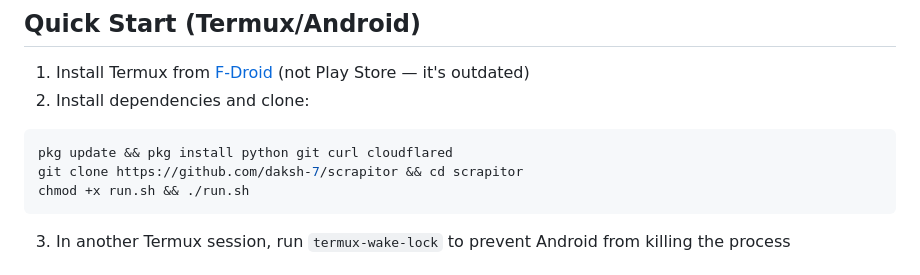
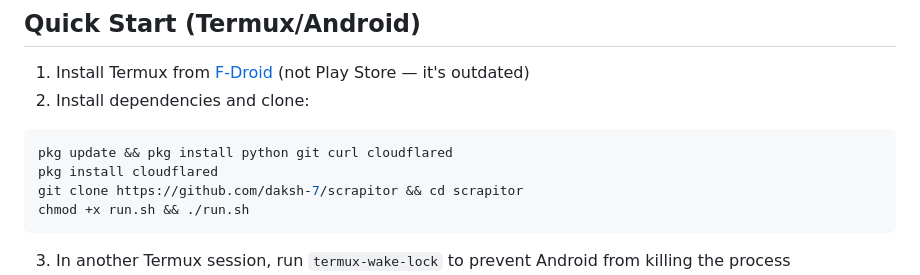
Before and after one commit to daksh-7/Scrapitor, a Markdown page: docs/README.md, the part around the change. Rendered like a GitHub page.

Commit message:
fix: termux tunnel creation

````diff
--- a/docs/README.md
+++ b/docs/README.md
@@ -48,6 +48,7 @@ A local proxy that intercepts JanitorAI traffic, captures request payloads as JS
 2. Install dependencies and clone:
 ```bash
 pkg update && pkg install python git curl cloudflared
+pkg install cloudflared
 git clone https://github.com/daksh-7/scrapitor && cd scrapitor
 chmod +x run.sh && ./run.sh
 ```
````
